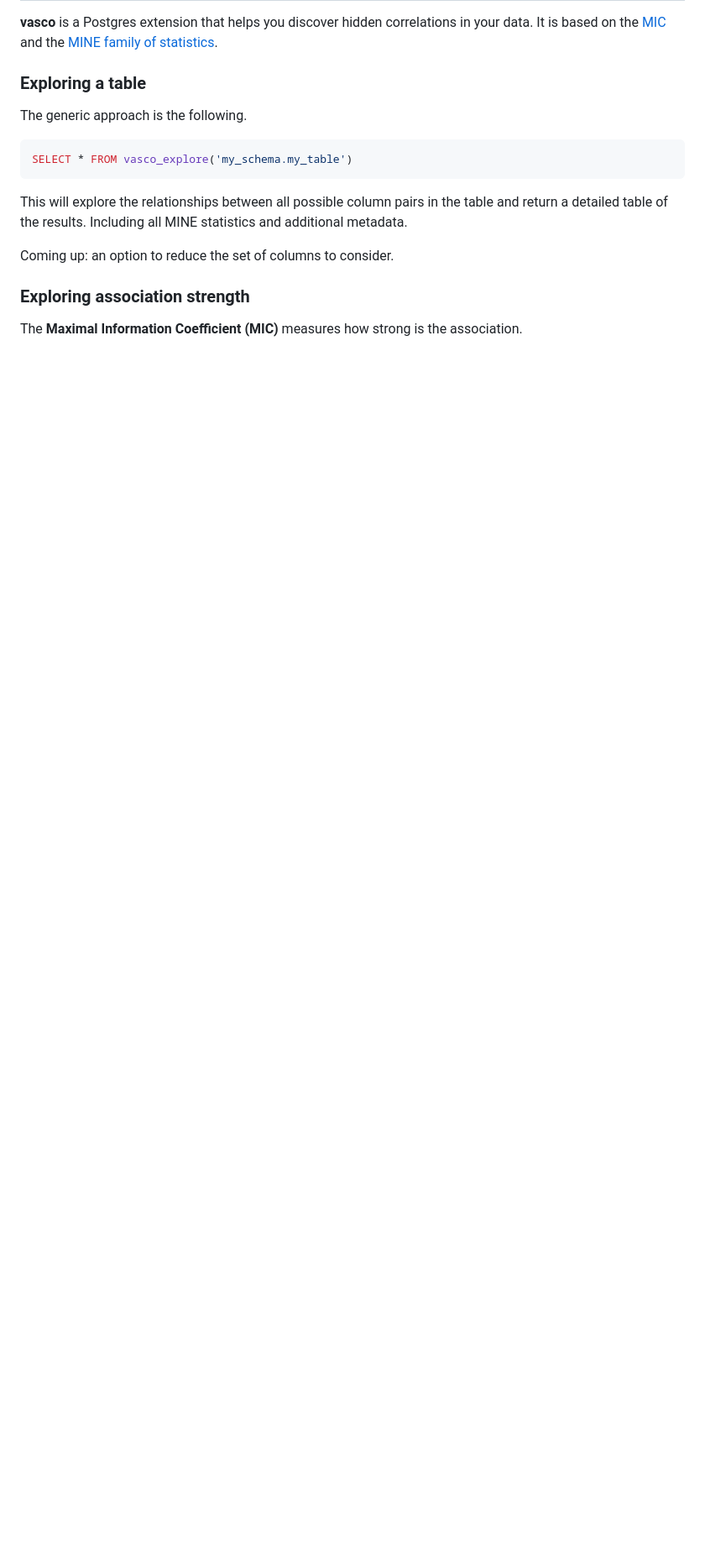
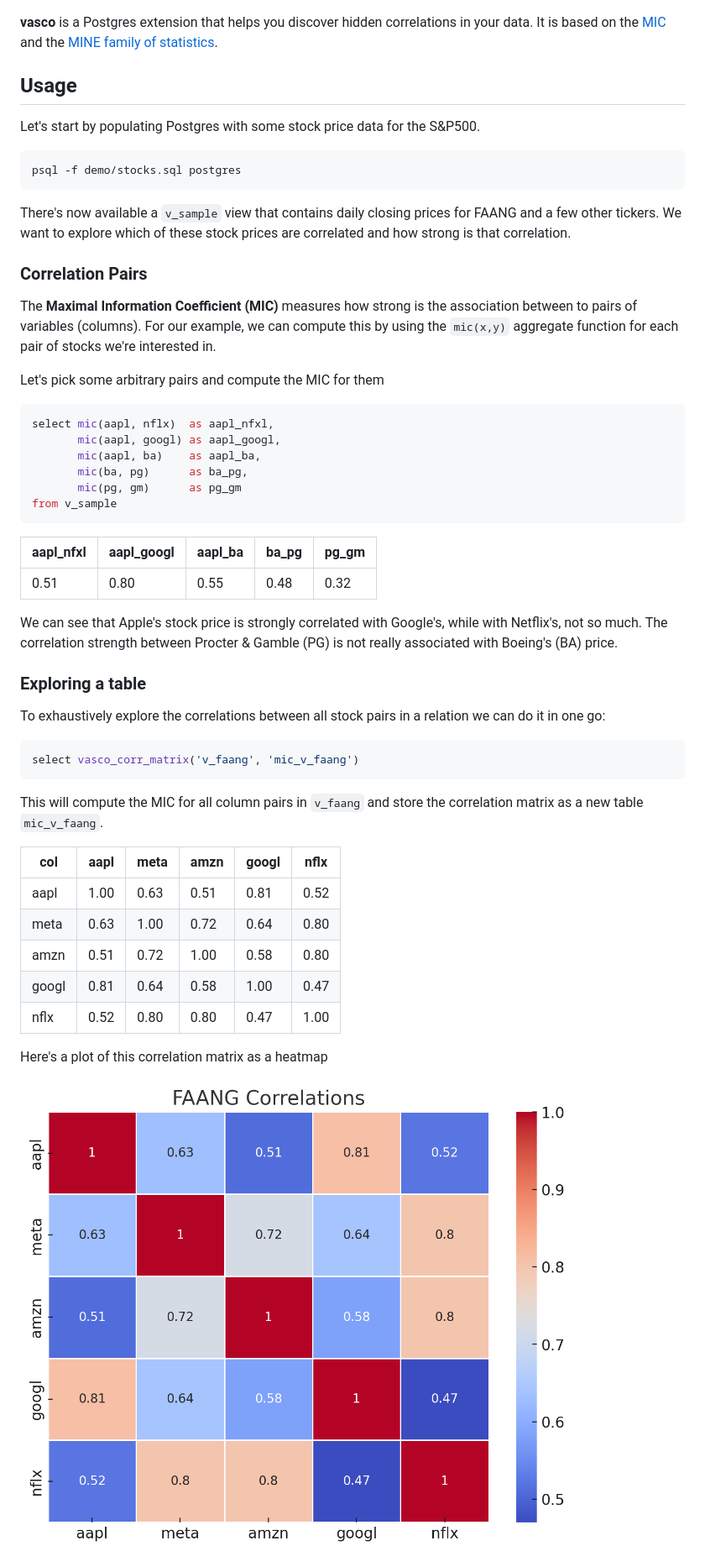
Before and after one commit to Florents-Tselai/vasco, a Markdown page: README.md, the part around one of its changes. Shown at 84% size. Rendered like a GitHub page; pictures changed too: docs/img/faang_corr.png (added); blank space fills up the shorter version.

Commit message:
Add stocks example

````diff
--- a/README.md
+++ b/README.md
@@ -2,25 +18,67 @@
 
 **vasco** is a Postgres extension that helps you discover hidden
-correlations in your data. It is based on the [MIC](https://en.wikipedia.org/wiki/Maximal_information_coefficient) and the [MINE family of
+correlations in your data. It is based on the [MIC](https://en.wikipedia.org/wiki/Maximal_information_coefficient) and
+the [MINE family of
 statistics](http://www.exploredata.net).
 
+## Usage
+
+Let's start by populating Postgres with some stock price data for the S&P500.
+
+```shell
+psql -f demo/stocks.sql postgres
+```
+
+There's now available a `v_sample` view that contains daily closing prices for FAANG and a few other tickers.
+We want to explore which of these stock prices are correlated and how strong is that correlation.
+
+### Correlation Pairs
+
+The **Maximal Information Coefficient (MIC)** measures how strong is the
+association between to pairs of variables (columns).
+For our example, we can compute this by using the `mic(x,y)` aggregate function for each pair of stocks we're interested
+in.
+
+Let's pick some arbitrary pairs and compute the MIC for them
+
+```sql
+select mic(aapl, nflx)  as aapl_nfxl,
+       mic(aapl, googl) as aapl_googl,
+       mic(aapl, ba)    as aapl_ba,
+       mic(ba, pg)      as ba_pg,
+       mic(pg, gm)      as pg_gm
+from v_sample
+```
+
+| aapl_nfxl | aapl_googl | aapl_ba | ba_pg | pg_gm |
+|:----------|:-----------|:--------|:------|:------|
+| 0.51      | 0.80       | 0.55    | 0.48  | 0.32  |
+
+We can see that Apple's stock price is strongly correlated with Google's,
+while with Netflix's, not so much.
+The correlation strength between Procter & Gamble (PG) is not really associated
+with Boeing's (BA) price.
 
 ### Exploring a table
 
-The generic approach is the following.
+To exhaustively explore the correlations between all stock pairs in a relation we can do it in one go:
 
-``` sql
-SELECT * FROM vasco_explore('my_schema.my_table')
+```sql
+select vasco_corr_matrix('v_faang', 'mic_v_faang')
 ```
 
-This will explore the relationships between all possible column pairs in
-the table and return a detailed table of the results. Including all MINE
-statistics and additional metadata.
+This will compute the MIC for all column pairs in `v_faang` and store
+the correlation matrix as a new table `mic_v_faang`.
 
-Coming up: an option to reduce the set of columns to consider.
+| col   | aapl | meta | amzn | googl | nflx |
+|-------|------|------|------|-------|------|
+| aapl  | 1.00 | 0.63 | 0.51 | 0.81  | 0.52 |
+| meta  | 0.63 | 1.00 | 0.72 | 0.64  | 0.80 |
+| amzn  | 0.51 | 0.72 | 1.00 | 0.58  | 0.80 |
+| googl | 0.81 | 0.64 | 0.58 | 1.00  | 0.47 |
+| nflx  | 0.52 | 0.80 | 0.80 | 0.47  | 1.00 |
 
-### Exploring association strength
+Here's a plot of this correlation matrix as a heatmap
 
-The **Maximal Information Coefficient (MIC)** measures how strong is the
-association.
+![image](docs/img/faang_corr.png)
 
````
Also changed, not shown: other parts of README.md (+84 -233 lines), 2 other files.
